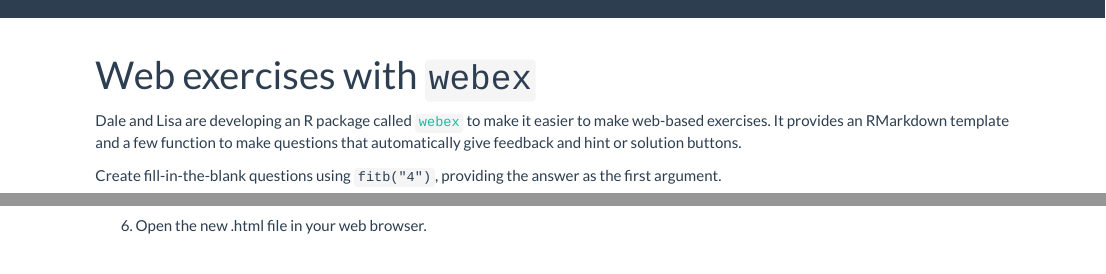
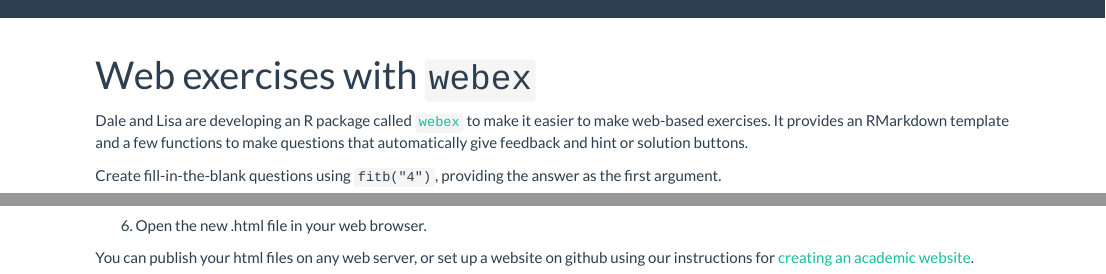
Before and after one commit to PsyTeachR/trdair_workshop, an R Markdown document (webex.Rmd): the page in a window 1100 px wide, from its top, and a second part further down, joined at a grey line. Rendered offline with R 4.5, knitr and Pandoc, with nearby package versions; code that draws random numbers runs with fixed seeds of ours; a font, style sheet, LaTeX package, included part or bibliography that could not be used is replaced or left out.

Commit message:
Added link to acadweb

````diff
--- a/webex.Rmd
+++ b/webex.Rmd
@@ -14,7 +14,7 @@
 knitr::opts_chunk$set(fig.path='images/')
 ```
 
-Dale and Lisa are developing an R package called [`webex`](https://github.com/dalejbarr/webex) to make it easier to make web-based exercises. It provides an RMarkdown template and a few function to make questions that automatically give feedback and hint or solution buttons.
+Dale and Lisa are developing an R package called [`webex`](https://github.com/dalejbarr/webex) to make it easier to make web-based exercises. It provides an RMarkdown template and a few functions to make questions that automatically give feedback and hint or solution buttons.
 
 Create fill-in-the-blank questions using `fitb("4")`, providing the answer as the first argument.
 
@@ -108,3 +108,5 @@
 ```
 
 6. Open the new .html file in your web browser.
+
+You can publish your html files on any web server, or set up a website on github using our instructions for [creating an academic website](/acadweb/).
````
Also changed, not shown: 1 other file.
